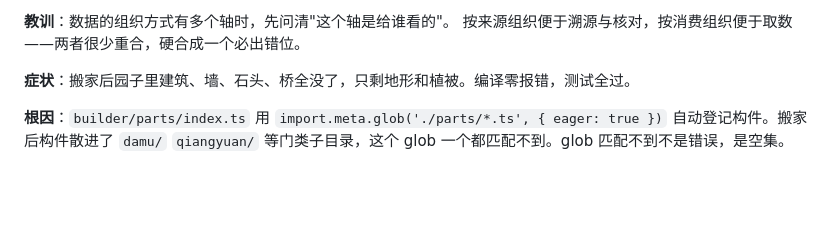
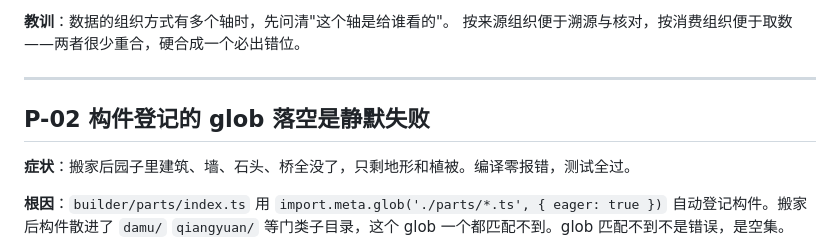
Before and after one commit to xemaya/daguanyuan, a Markdown page: docs/PITFALLS.md, the part around the change. Drawn GitHub-style; blank space fills up the shorter version.

Commit message:
fix(daguanyuan): 补回 PITFALLS P-02 被插入吃掉的标题
Co-Authored-By: Claude Opus 5 (1M context) <noreply@anthropic.com>
Claude-Session: https://claude.ai/code/session_011PeksSYynwWg7rdM5qZXcg

```diff
--- a/docs/PITFALLS.md
+++ b/docs/PITFALLS.md
@@ -36,6 +36,10 @@ Tier A 的正门要用正吻时，得伸手到江南那套里去拿。
 
 **教训**：数据的组织方式有多个轴时，先问清"这个轴是给谁看的"。
 按来源组织便于溯源与核对，按消费组织便于取数——两者很少重合，硬合成一个必出错位。
+
+---
+
+## P-02 构件登记的 glob 落空是静默失败
 
 **症状**：搬家后园子里建筑、墙、石头、桥全没了，只剩地形和植被。编译零报错，测试全过。
 
```
